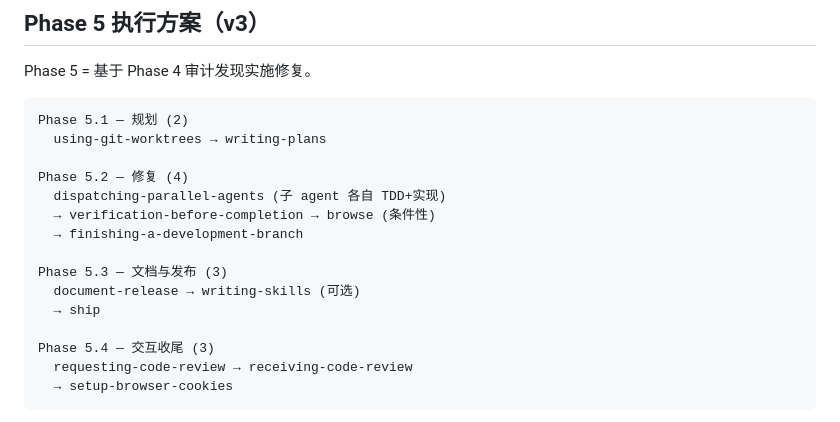
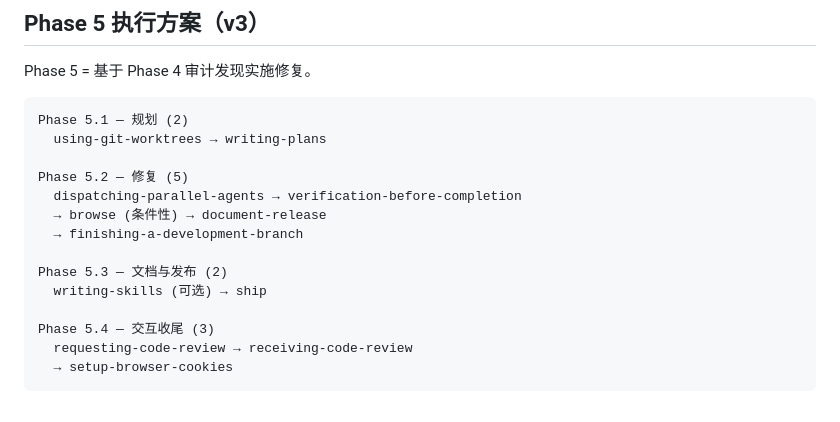
Before and after one commit to yinzhijie666/agent-orchestrator, a Markdown page: docs/WORKFLOW-PROFILES.md, the part around the change. Drawn GitHub-style.

Commit message:
fix(workflow): v3.5 - document-release before finishing-branch, bug list grouping
Bug T: Move document-release from 5.3 to 5.2 (after browse, before
finishing-branch) so docs and code fixes are in the same commit.

Bug S: writing-plans now requires bug-to-task-group splitting as
output, so DPA sub-agents receive independently dispatchable tasks.

Phase 5.2: 4->5 skills (+document-release)
Phase 5.3: 3->2 skills (-document-release)
Total: 26 skills (unchanged)

```diff
--- a/docs/WORKFLOW-PROFILES.md
+++ b/docs/WORKFLOW-PROFILES.md
@@ -119,14 +119,13 @@ Phase 5 = 基于 Phase 4 审计发现实施修复。
 Phase 5.1 — 规划 (2)
   using-git-worktrees → writing-plans
 
-Phase 5.2 — 修复 (4)
-  dispatching-parallel-agents (子 agent 各自 TDD+实现)
-  → verification-before-completion → browse (条件性)
+Phase 5.2 — 修复 (5)
+  dispatching-parallel-agents → verification-before-completion
+  → browse (条件性) → document-release
   → finishing-a-development-branch
 
-Phase 5.3 — 文档与发布 (3)
-  document-release → writing-skills (可选)
-  → ship
+Phase 5.3 — 文档与发布 (2)
+  writing-skills (可选) → ship
 
 Phase 5.4 — 交互收尾 (3)
   requesting-code-review → receiving-code-review
```
Also changed, not shown: 1 other file.
